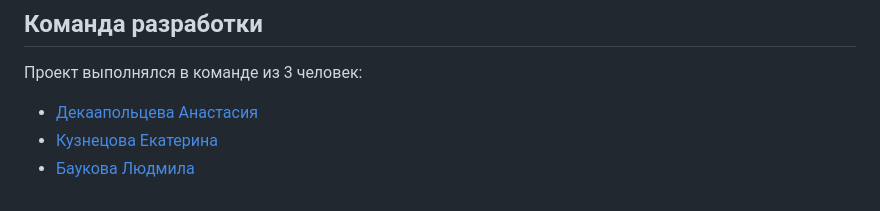
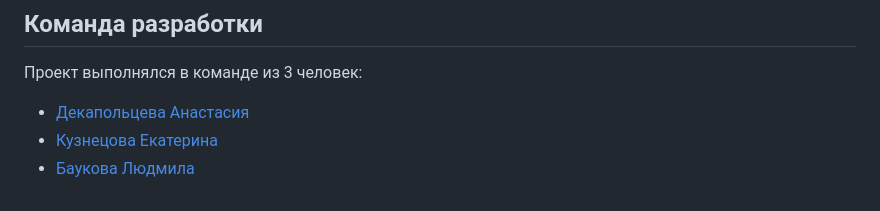
Before and after one commit to AnastasiaDeka/api_yamdb, a Markdown page: README.md, the part around the change. GitHub-like rendering.

```diff
--- a/README.md
+++ b/README.md
@@ -155,6 +155,6 @@ http://127.0.0.1:8000/redoc/
 
 Проект выполнялся в команде из 3 человек:
 
-- [Декаапольцева Анастасия]([https://github.com/username1](https://github.com/AnastasiaDeka))
+- [Декапольцева Анастасия]([https://github.com/username1](https://github.com/AnastasiaDeka))
 - [Кузнецова Екатерина]([https://github.com/username2](https://github.com/kateschka))
 - [Баукова Людмила]([https://github.com/username3](https://github.com/bauklu))
```
